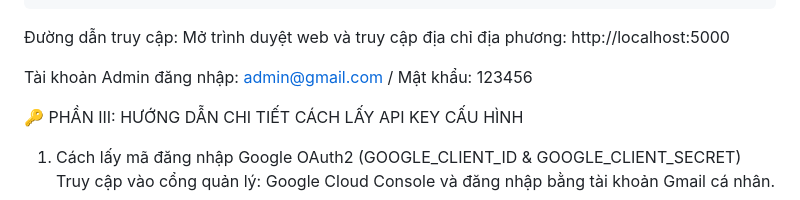
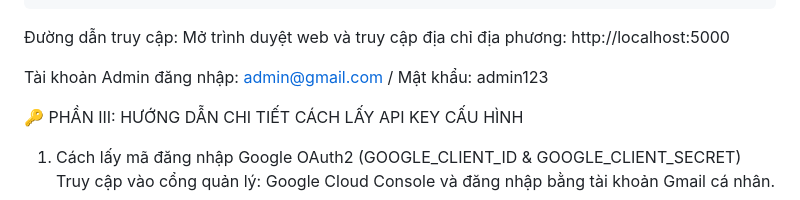
Before and after one commit to ThanhSon123E/AI_TapChi, a Markdown page: README.md, the part around the change. Drawn GitHub-style.

````diff
--- a/README.md
+++ b/README.md
@@ -89,7 +89,7 @@ py app.py
 ```
 Đường dẫn truy cập: Mở trình duyệt web và truy cập địa chỉ địa phương: http://localhost:5000
 
-Tài khoản Admin đăng nhập: admin@gmail.com / Mật khẩu: 123456
+Tài khoản Admin đăng nhập: admin@gmail.com / Mật khẩu: admin123
 
 🔑 PHẦN III: HƯỚNG DẪN CHI TIẾT CÁCH LẤY API KEY CẤU HÌNH
 1. Cách lấy mã đăng nhập Google OAuth2 (GOOGLE_CLIENT_ID & GOOGLE_CLIENT_SECRET)
````
